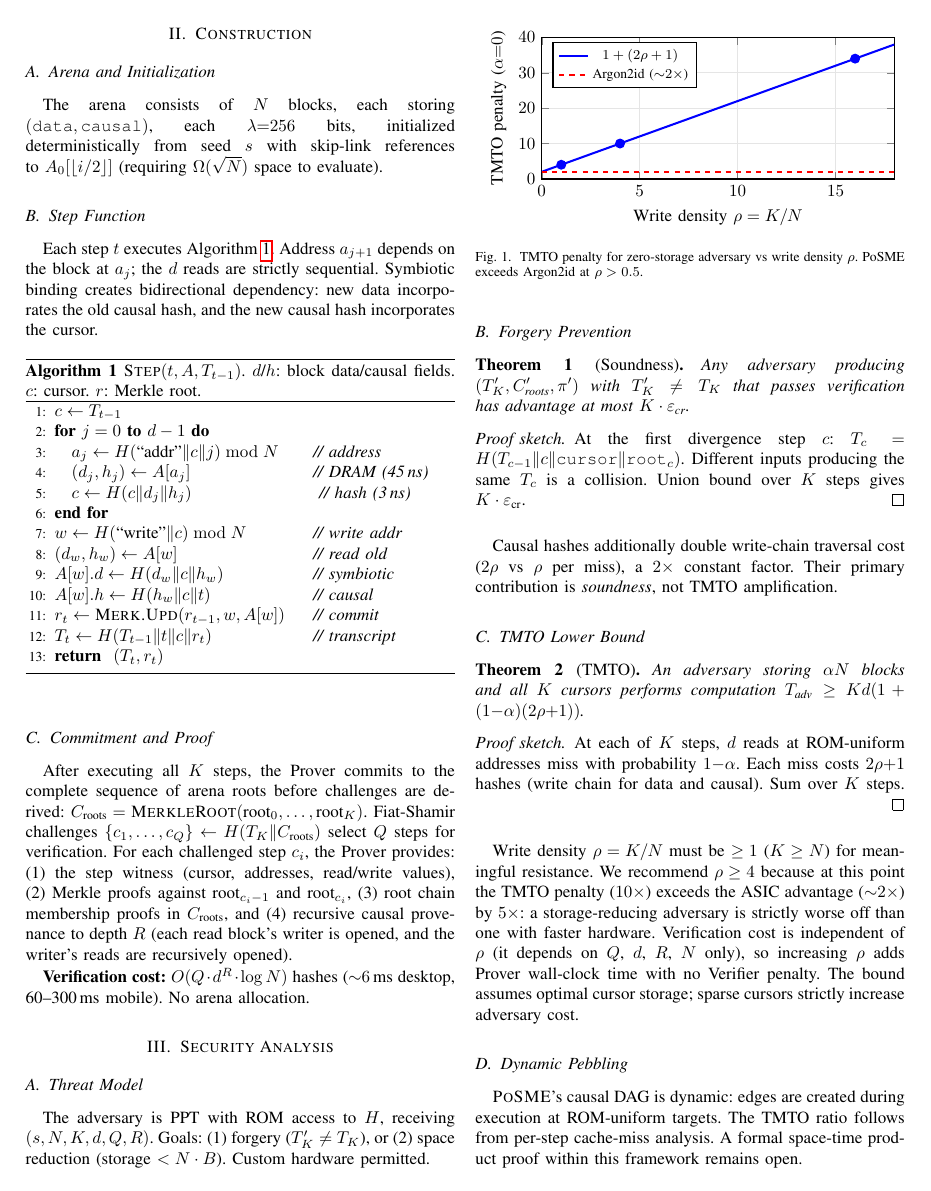
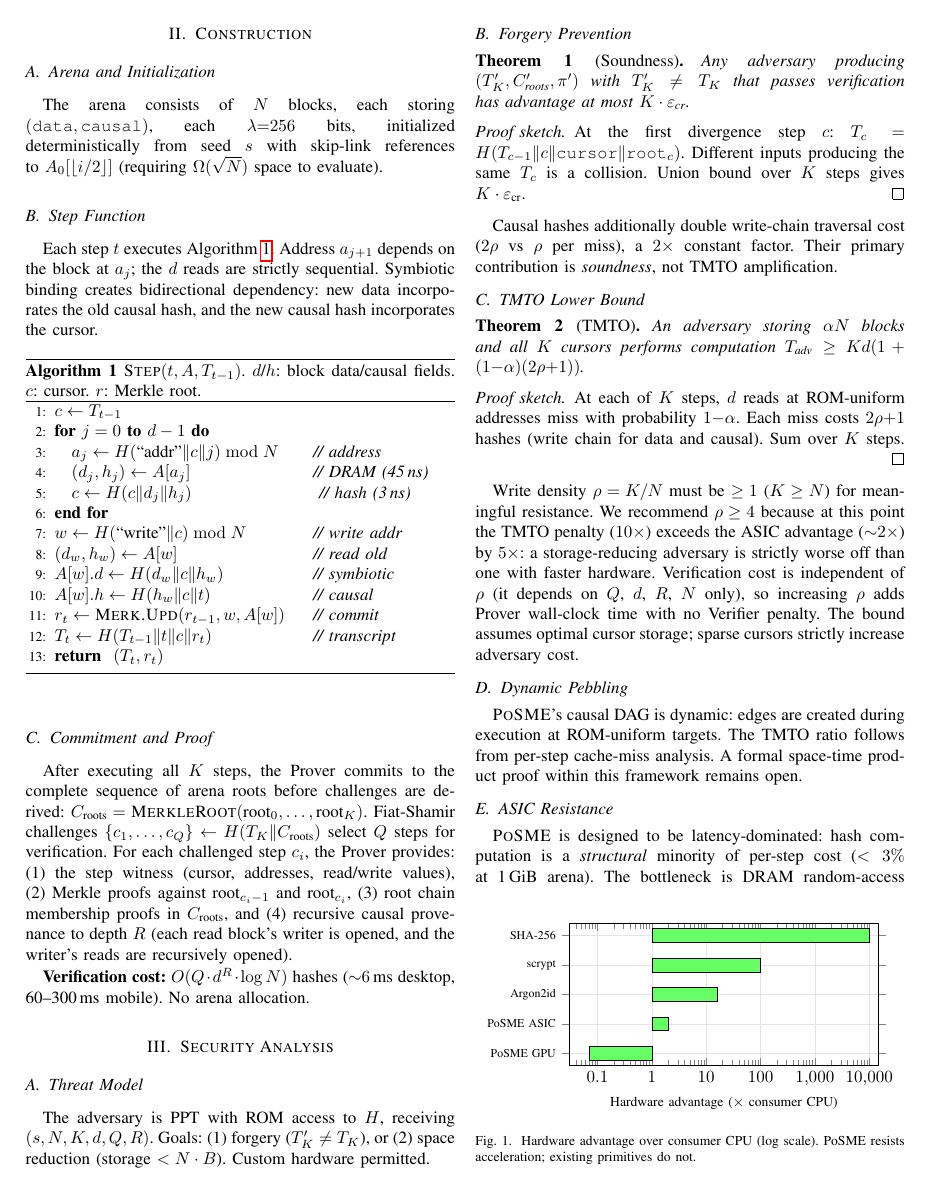
Before and after one commit to LF-Decentralized-Trust-labs/proof-of-effort, a LaTeX paper (docs/posme-paper.tex): page 2 of 4. Compiled offline with pdfLaTeX.

Commit message:
feat: replace TMTO curve with ASIC comparison bar chart, fix scaling chart legend overlap, separate floats

```diff
--- a/docs/posme-paper.tex
+++ b/docs/posme-paper.tex
@@ -235,31 +235,30 @@ with probability $1{-}\alpha$. Each miss costs $2\rho{+}1$
 hashes (write chain for data and causal). Sum over $K$ steps.
 \end{proof}
 
-\begin{figure}[t]
+\begin{figure}[b]
 \centering
 \begin{tikzpicture}
 \begin{axis}[
-  width=\columnwidth, height=4.5cm,
-  xlabel={Write density $\rho = K/N$},
-  ylabel={TMTO penalty ($\alpha{=}0$)},
-  xmin=0, xmax=18, ymin=0, ymax=40,
+  width=0.9\columnwidth, height=4.5cm,
+  xbar,
+  bar width=8pt,
+  symbolic y coords={PoSME GPU,PoSME ASIC,Argon2id,scrypt,SHA-256},
+  ytick=data,
+  y tick label style={font=\scriptsize},
+  xlabel={Hardware advantage ($\times$ consumer CPU)},
+  xlabel style={font=\footnotesize},
+  xmin=0.03, xmax=15000,
+  xmode=log,
+  log ticks with fixed point,
   grid=major, grid style={gray!20},
-  thick,
-  legend pos=north west,
-  legend style={font=\footnotesize}
 ]
-\addplot[blue, very thick, domain=0:18, samples=50]
-  {1 + (2*x + 1)};
-\addlegendentry{$1 + (2\rho + 1)$}
-\addplot[red, dashed, very thick] coordinates {(0,2)(18,2)};
-\addlegendentry{Argon2id (${\sim}2{\times}$)}
-\addplot[only marks, mark=*, mark size=2.5pt, blue]
-  coordinates {(1,4)(4,10)(16,34)};
+\addplot[fill=green!60] coordinates
+  {(0.07,PoSME GPU) (2,PoSME ASIC) (16,Argon2id) (100,scrypt) (10000,SHA-256)};
 \end{axis}
 \end{tikzpicture}
-\caption{TMTO penalty for zero-storage adversary vs write
-density $\rho$. PoSME exceeds Argon2id at $\rho > 0.5$.}
-\label{fig:tmto}
+\caption{Hardware advantage over consumer CPU (log scale).
+PoSME resists acceleration; existing primitives do not.}
+\label{fig:asic-compare}
 \end{figure}
 
 Write density $\rho = K/N$ must be $\geq 1$ ($K \geq N$) for
```
Also changed, not shown: docs/posme-paper.tex (6 more changed lines).
